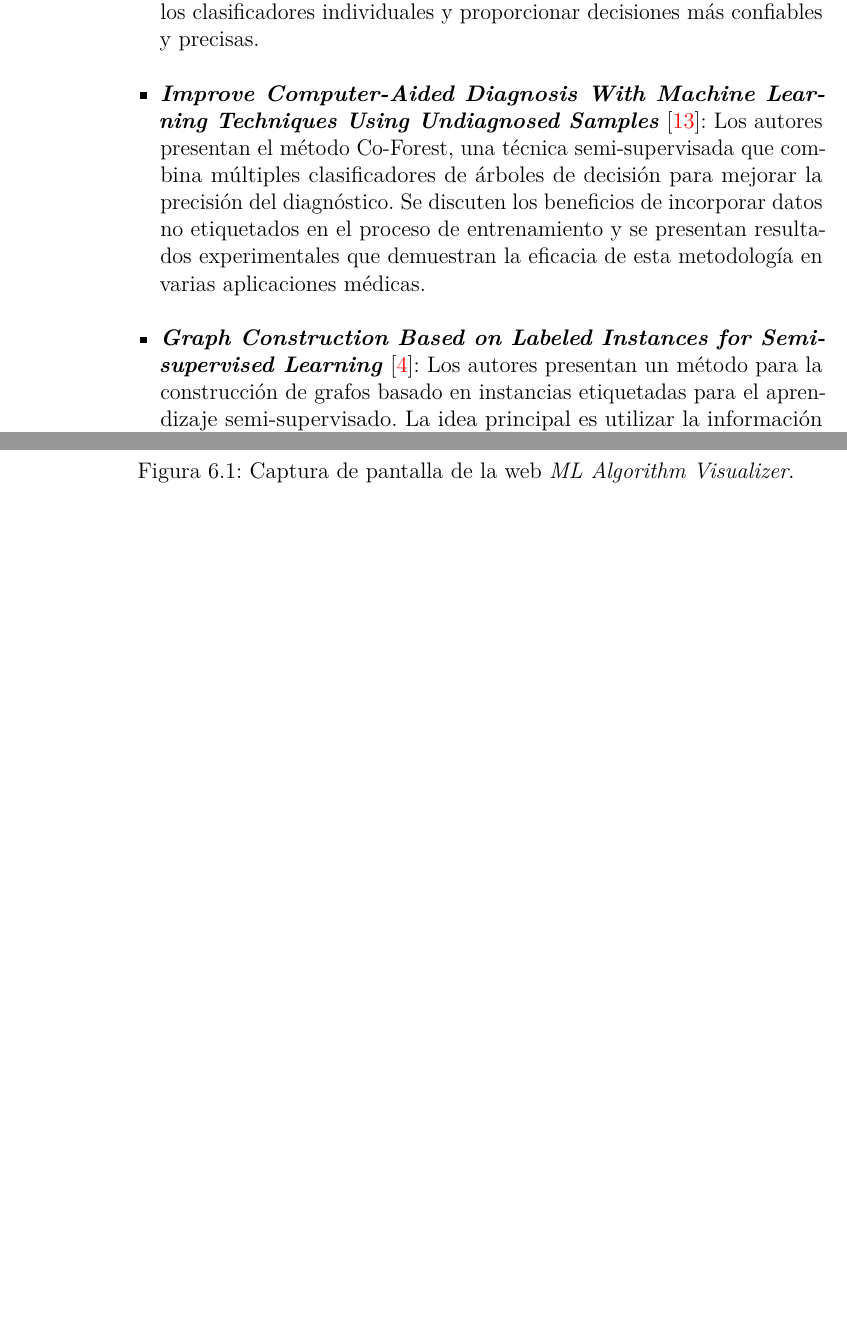
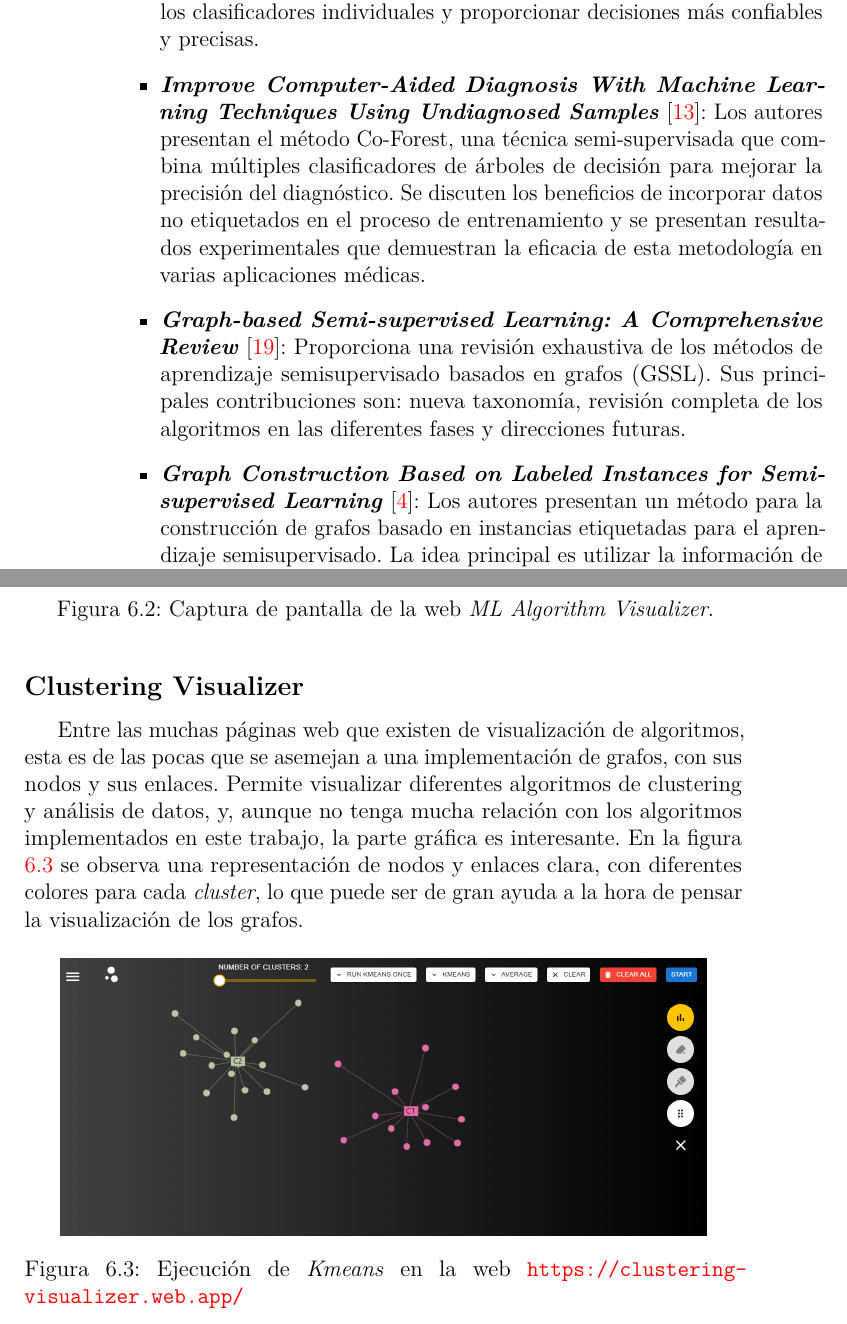
Before and after one commit to msp1015/TFG-Semi-Supervised-Learning, a LaTeX book (doc/memoria.tex, which reads doc/tex/5_Aspectos_relevantes_del_desarrollo_del_proyecto.tex, doc/tex/6_Trabajos_relacionados.tex): two parts of pages 60 and 76 of 83 before the commit and two parts of pages 60 and 77 of 83 after it, joined at a grey line, cut so that both start at the same text, the shorter picture padded with empty space. Compiled offline with pdfLaTeX.

Commit message:
más avances en la memoria

```diff
--- a/doc/tex/5_Aspectos_relevantes_del_desarrollo_del_proyecto.tex
+++ b/doc/tex/5_Aspectos_relevantes_del_desarrollo_del_proyecto.tex
@@ -9,5 +9,6 @@ Para este trabajo se han leido 2 tipos de artículos, los \textit{surveys} o res
 	\item \textbf{\textit{A Survey on Semi-Supervised Learning}}~\cite{Engelen:semi-supervised}: Este artículo proporciona una revisión exhaustiva del campo del aprendizaje semi-supervisado. Gracias a este artículo se consigue una base sólida en este tipo de aprendizaje y se comprenden cuales son los desafios actuales y las direcciones futuras en la investigación en este campo.
 	\item \textbf{\textit{Ensemble Based Systems in Decision Making}}~\cite{ensembles}: Este artículo revisa el uso de sistemas basados en \textit{ensembles} para la toma de decisiones. Estos sistemas combinan múltiples clasificadores para mejorar la precisión y la robustez del proceso de decisión. Destaca cómo los sistemas de ensamblaje pueden superar las limitaciones de los clasificadores individuales y proporcionar decisiones más confiables y precisas.
 	\item \textbf{\textit{Improve Computer-Aided Diagnosis With Machine Learning Techniques Using Undiagnosed Samples}}~\cite{IEEE:CoForest}: Los autores presentan el método Co-Forest, una técnica semi-supervisada que combina múltiples clasificadores de árboles de decisión para mejorar la precisión del diagnóstico. Se discuten los beneficios de incorporar datos no etiquetados en el proceso de entrenamiento y se presentan resultados experimentales que demuestran la eficacia de esta metodología en varias aplicaciones médicas.
-	\item \textbf{\textit{Graph Construction Based on Labeled Instances for Semi-supervised Learning}}~\cite{gbili}: Los autores presentan un método para la construcción de grafos basado en instancias etiquetadas para el aprendizaje semi-supervisado. La idea principal es utilizar la información de las instancias etiquetadas para guiar la construcción del grafo.
+	\item \textbf{\textit{Graph-based Semi-supervised Learning: A Comprehensive Review}}~\cite{GSSL:review}: Proporciona una revisión exhaustiva de los métodos de aprendizaje semisupervisado basados en grafos (GSSL). Sus principales contribuciones son: nueva taxonomía, revisión completa de los algoritmos en las diferentes fases y direcciones futuras.
+	\item \textbf{\textit{Graph Construction Based on Labeled Instances for Semi-supervised Learning}}~\cite{gbili}: Los autores presentan un método para la construcción de grafos basado en instancias etiquetadas para el aprendizaje semisupervisado. La idea principal es utilizar la información de las instancias etiquetadas para guiar la construcción del grafo.
 	\item \textbf{\textit{Learning with Local and Global Consistency}}~\cite{LGC}: Este artículo introduce un algoritmo para el aprendizaje con consistencia local y global. Los autores describen cómo el algoritmo itera para ajustar las etiquetas de las instancias no etiquetadas, combinando la información de las instancias vecinas y la información inicial. Se demuestra que este enfoque es eficaz para tareas de clasificación semi-supervisada.
--- a/doc/tex/6_Trabajos_relacionados.tex
+++ b/doc/tex/6_Trabajos_relacionados.tex
@@ -11,7 +12,10 @@ La idea es mantener las mismas funcionalidades en el mismo orden, pudiendo modif
 \subsection{ML Algorithm Visualizer}
 Como ya se ha comentado en la sección anterior, esta página web fue importante en el planteamiento del primer diseño de la web. Se trata de una página web de visualización de algoritmos de aprendizaje automático, cuyo sitio web es \url{https://ml-visualizer.herokuapp.com/}. Con un diseño compacto permite seleccionar el modelo junto con la configuración de sus paramétros y unos segundos más tarde mostrará el resultado en la misma página, todo ello en una misma ventana como se puede ver en la imagen \ref{fig:../img/memoria/MLVisual-web.png}. Es aquí donde se diferencia del objetivo de este proyecto, donde se busca tener las ejecuciones separadas paso por paso.
 
-\imagen{../img/memoria/MLVisual-web.png}{Captura de pantalla de la web \textit{ML Algorithm Visualizer}.}{1}
+\imagen{../img/memoria/MLVisual-web.png}{Captura de pantalla de la web \textit{ML Algorithm Visualizer}.}{0.9}
 
+\subsection{Clustering Visualizer}
+Entre las muchas páginas web que existen de visualización de algoritmos, esta es de las pocas que se asemejan a una implementación de grafos, con sus nodos y sus enlaces. Permite visualizar diferentes algoritmos de clustering y análisis de datos, y, aunque no tenga mucha relación con los algoritmos implementados en este trabajo, la parte gráfica es interesante. En la figura \ref{fig:../img/memoria/clustering-visualizer.png} se observa una representación de nodos y enlaces clara, con diferentes colores para cada \textit{cluster}, lo que puede ser de gran ayuda a la hora de pensar la visualización de los grafos.
+\imagen{../img/memoria/clustering-visualizer.png}{Ejecución de \textit{Kmeans} en la web \url{https://clustering-visualizer.web.app/}}{0.9}
 \subsection{Aprendizaje semisupervisado en ciberseguridad}
 Este trabajo corresponde con el Trabajo Fin de Grado de Patricia Hernando. Pese a ser una herramienta destinada a la ciberseguridad, tiene relación con el actual trabajo en el uso de algoritmos semisupervisados. Permite ver la implementación y la explicación del código del Co-forest. Como ya se ha comentado, son de gran ayuda los estudios realizados para mejorar este algoritmo, ya que sirven para mostrar en la web una opción que permita seleccionar distintos valores y localizar diferencias en los resultados.
```
Also changed, not shown: doc/tex/3_Conceptos_teoricos.tex (+1 -1 lines), doc/img/memoria/clustering-visualizer.png (added), doc/img/memoria/vass1.png (added), doc/memoria.pdf, doc/tex/5_Aspectos_relevantes_del_desarrollo_del_proyecto.tex (3 more changed lines), doc/tex/6_Trabajos_relacionados.tex (5 more changed lines).
